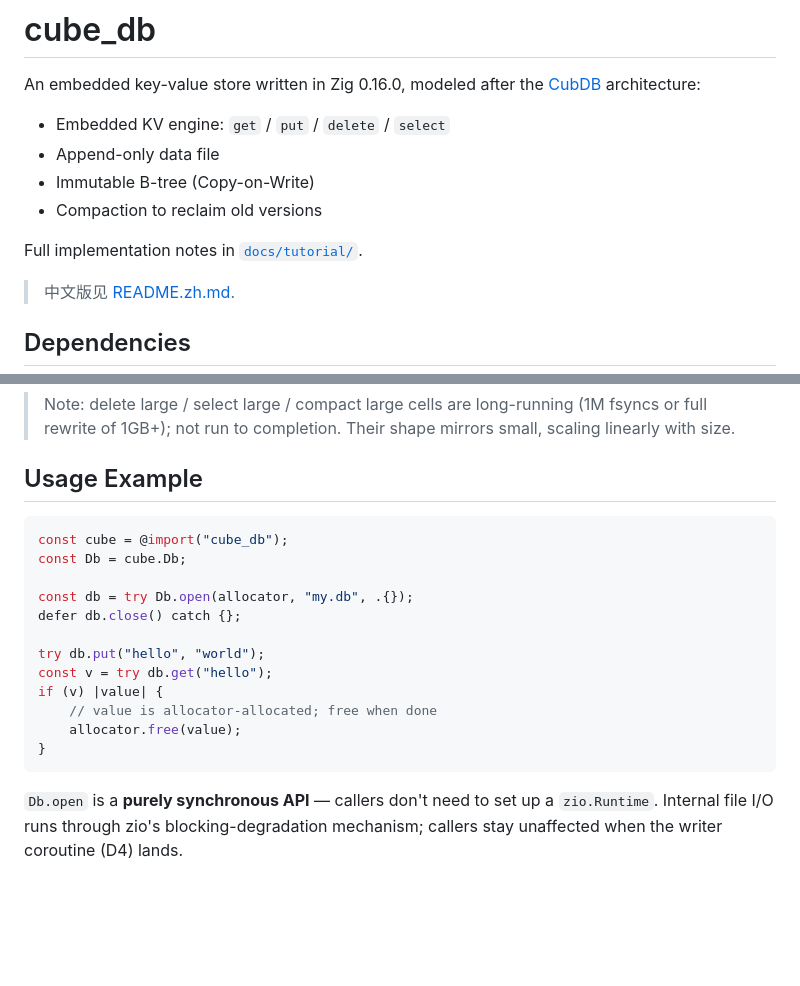
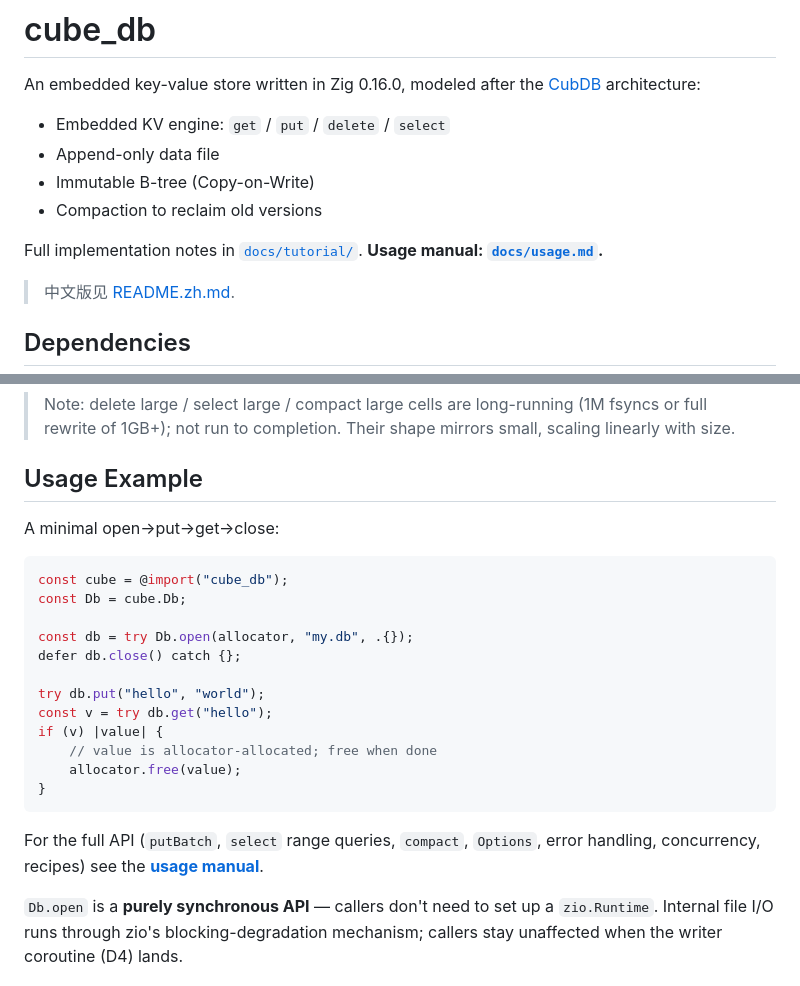
Before and after one commit to tt67wq/cube_db, a Markdown page: README.md, 2 parts joined by grey strips. GitHub-like rendering; blank space fills up the shorter version.

Commit message:
docs: add usage manual (docs/usage.md), reference from READMEs

````diff
--- a/README.md
+++ b/README.md
@@ -7,7 +7,7 @@ An embedded key-value store written in Zig 0.16.0, modeled after the [CubDB](htt
 - Immutable B-tree (Copy-on-Write)
 - Compaction to reclaim old versions
 
-Full implementation notes in [`docs/tutorial/`](docs/tutorial/).
+Full implementation notes in [`docs/tutorial/`](docs/tutorial/). **Usage manual: [`docs/usage.md`](docs/usage.md).**
 
 > 中文版见 [README.zh.md](README.zh.md).
 
@@ -63,6 +63,8 @@ Key points:
 
 ## Usage Example
 
+A minimal open→put→get→close:
+
 ```zig
 const cube = @import("cube_db");
 const Db = cube.Db;
@@ -77,6 +79,8 @@ if (v) |value| {
     allocator.free(value);
 }
 ```
+
+For the full API (`putBatch`, `select` range queries, `compact`, `Options`, error handling, concurrency, recipes) see the **[usage manual](docs/usage.md)**.
 
 `Db.open` is a **purely synchronous API** — callers don't need to set up a `zio.Runtime`.
 Internal file I/O runs through zio's blocking-degradation mechanism; callers stay unaffected when the writer coroutine (D4) lands.
````
Also changed, not shown: README.zh.md (+5 -1 lines), docs/usage.md (added, +419 -0 lines).
